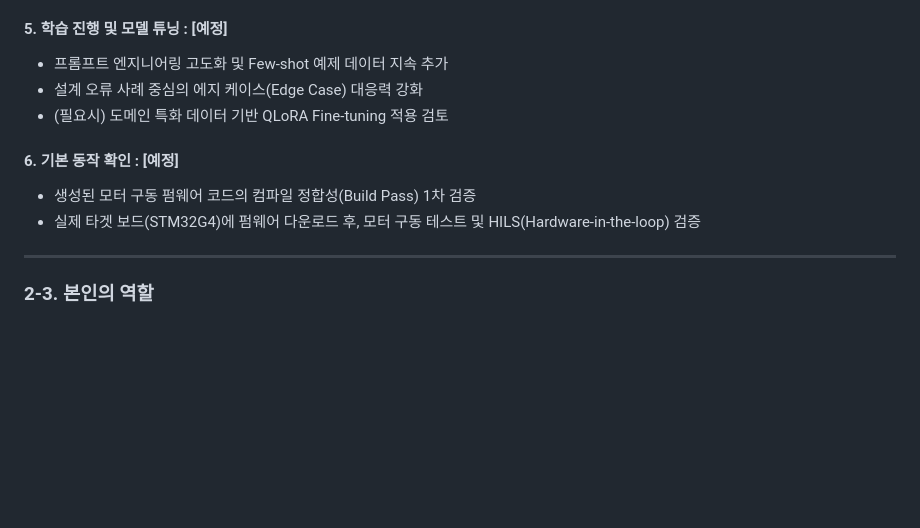
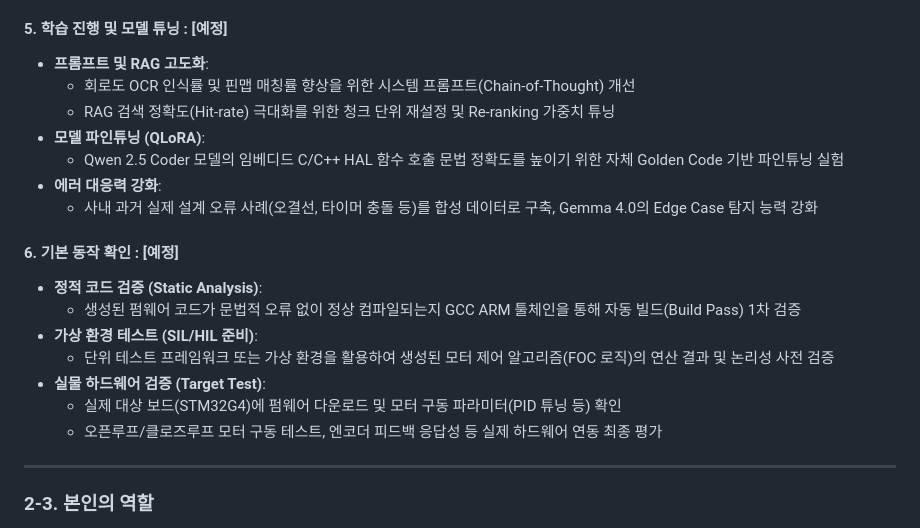
Before and after one commit to younlea/MotorDriveForge, a Markdown page: doc/발표자료.md, the part around the change. Rendered like a GitHub page; blank space fills up the shorter version.

Commit message:
docs: Detail training and verification steps in roadmap

```diff
--- a/doc/발표자료.md
+++ b/doc/발표자료.md
@@ -227,13 +227,22 @@
 - 벡터 DB(Qdrant) 구축 및 Agent 간 파이프라인 통합 연동
 
 #### 5. 학습 진행 및 모델 튜닝 : [예정]
-- 프롬프트 엔지니어링 고도화 및 Few-shot 예제 데이터 지속 추가
-- 설계 오류 사례 중심의 에지 케이스(Edge Case) 대응력 강화
-- (필요시) 도메인 특화 데이터 기반 QLoRA Fine-tuning 적용 검토
+- **프롬프트 및 RAG 고도화**:
+  - 회로도 OCR 인식률 및 핀맵 매칭률 향상을 위한 시스템 프롬프트(Chain-of-Thought) 개선
+  - RAG 검색 정확도(Hit-rate) 극대화를 위한 청크 단위 재설정 및 Re-ranking 가중치 튜닝
+- **모델 파인튜닝 (QLoRA)**:
+  - Qwen 2.5 Coder 모델의 임베디드 C/C++ HAL 함수 호출 문법 정확도를 높이기 위한 자체 Golden Code 기반 파인튜닝 실험
+- **에러 대응력 강화**:
+  - 사내 과거 실제 설계 오류 사례(오결선, 타이머 충돌 등)를 합성 데이터로 구축, Gemma 4.0의 Edge Case 탐지 능력 강화
 
 #### 6. 기본 동작 확인 : [예정]
-- 생성된 모터 구동 펌웨어 코드의 컴파일 정합성(Build Pass) 1차 검증
-- 실제 타겟 보드(STM32G4)에 펌웨어 다운로드 후, 모터 구동 테스트 및 HILS(Hardware-in-the-loop) 검증
+- **정적 코드 검증 (Static Analysis)**:
+  - 생성된 펌웨어 코드가 문법적 오류 없이 정상 컴파일되는지 GCC ARM 툴체인을 통해 자동 빌드(Build Pass) 1차 검증
+- **가상 환경 테스트 (SIL/HIL 준비)**:
+  - 단위 테스트 프레임워크 또는 가상 환경을 활용하여 생성된 모터 제어 알고리즘(FOC 로직)의 연산 결과 및 논리성 사전 검증
+- **실물 하드웨어 검증 (Target Test)**:
+  - 실제 대상 보드(STM32G4)에 펌웨어 다운로드 및 모터 구동 파라미터(PID 튜닝 등) 확인
+  - 오픈루프/클로즈루프 모터 구동 테스트, 엔코더 피드백 응답성 등 실제 하드웨어 연동 최종 평가
 
 ---
 
```
